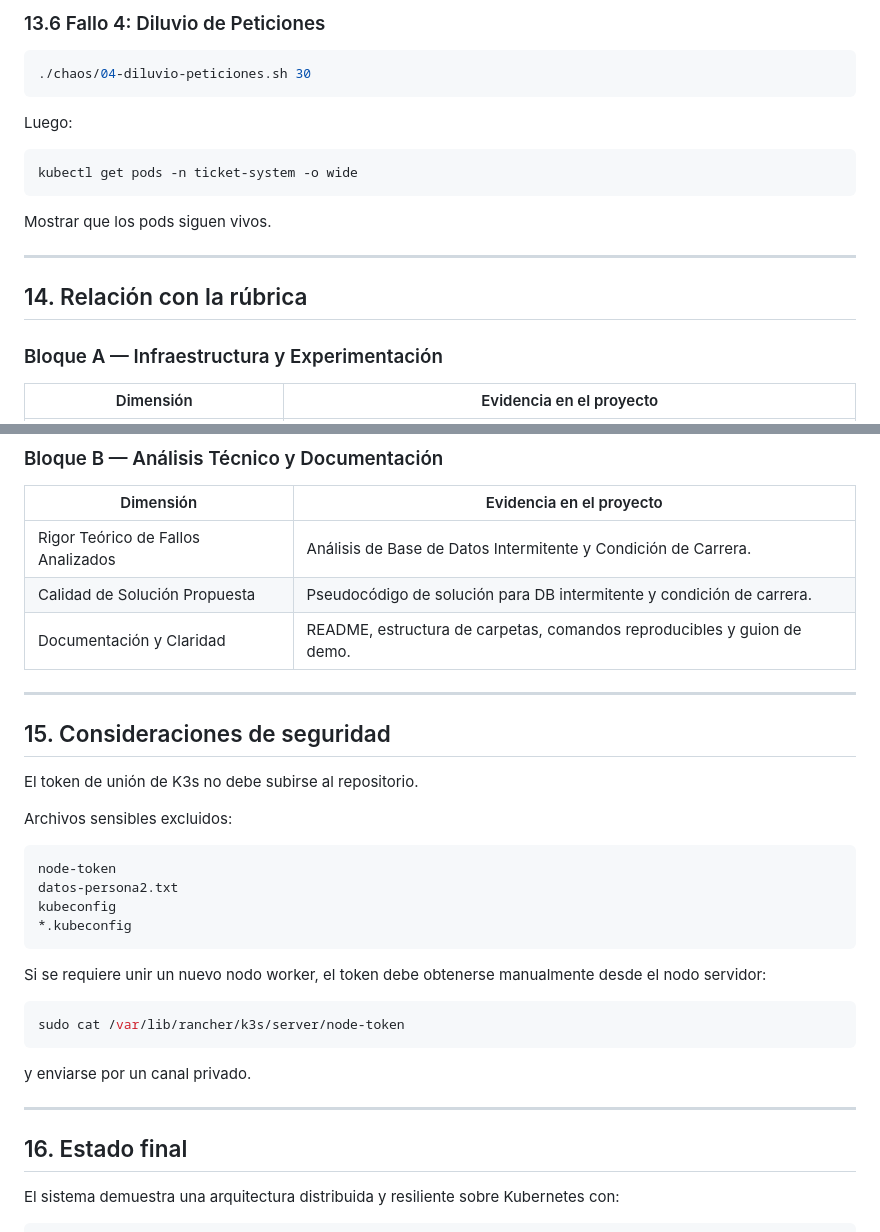
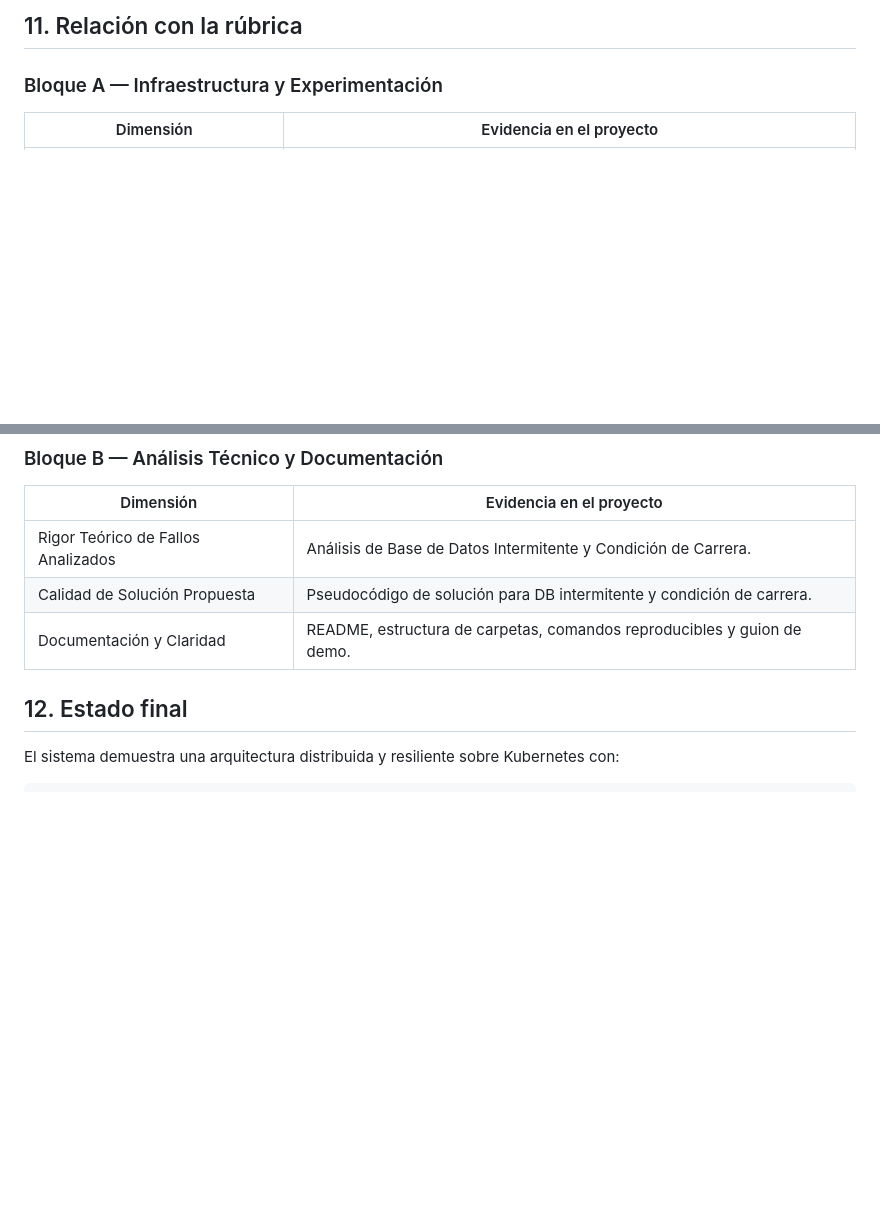
Before and after one commit to CarlosMoyanoG/k8s-ticket-system, a Markdown page: README.md, 2 parts joined by grey strips. GitHub-like rendering; blank space fills up the shorter version.

````diff
--- a/README.md
+++ b/README.md
@@ -559,20 +387,4 @@ Mostrar que la compra termina con `ok=true` pero con warning de notificación.
-### 13.6 Fallo 4: Diluvio de Peticiones
-
-```bash
-./chaos/04-diluvio-peticiones.sh 30
-```
-
-Luego:
-
-```bash
-kubectl get pods -n ticket-system -o wide
-```
-
-Mostrar que los pods siguen vivos.
-
----
-
-## 14. Relación con la rúbrica
+## 11. Relación con la rúbrica
 
 ### Bloque A — Infraestructura y Experimentación
 
@@ -590,32 +402,7 @@ Mostrar que los pods siguen vivos.
 | Calidad de Solución Propuesta | Pseudocódigo de solución para DB intermitente y condición de carrera. |
 | Documentación y Claridad | README, estructura de carpetas, comandos reproducibles y guion de demo. |
 
----
-
-## 15. Consideraciones de seguridad
-
-El token de unión de K3s no debe subirse al repositorio.
-
-Archivos sensibles excluidos:
-
-```text
-node-token
-datos-persona2.txt
-kubeconfig
-*.kubeconfig
-```
-
-Si se requiere unir un nuevo nodo worker, el token debe obtenerse manualmente desde el nodo servidor:
-
-```bash
-sudo cat /var/lib/rancher/k3s/server/node-token
-```
-
-y enviarse por un canal privado.
-
----
-
-## 16. Estado final
+## 12. Estado final
 
 El sistema demuestra una arquitectura distribuida y resiliente sobre Kubernetes con:
 
````
Also changed, not shown: other parts of README.md (+0 -172 lines).
